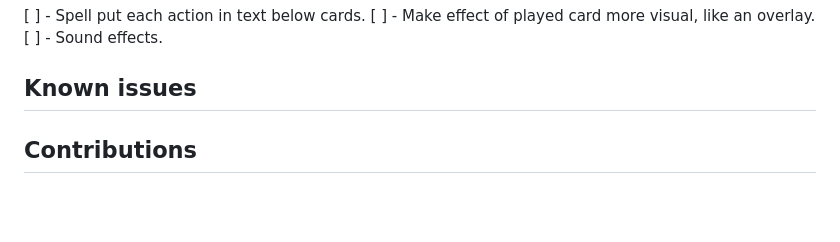
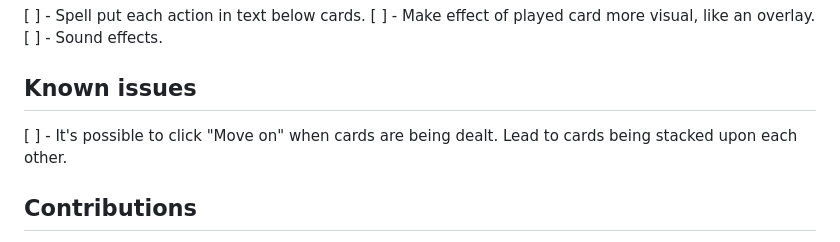
Before and after one commit to evilpaper/super-hero-card-brawl, a Markdown page: README.md, the part around the change. Drawn GitHub-style; blank space fills up the shorter version.

Commit message:
docs: update issues list in README

```diff
--- a/README.md
+++ b/README.md
@@ -76,6 +76,8 @@ The build process will generate optimized production files in the `dist` directo
 
 ## Known issues
 
+[ ] - It's possible to click "Move on" when cards are being dealt. Lead to cards being stacked upon each other.
+
 ## Contributions
 
 Changes and improvements are more than welcome! Feel free to fork and open a pull request. Please make your changes in a specific branch and request to pull into master! If you can, please make sure the game fully works before sending the PR, as that will help speed up the process.
```
